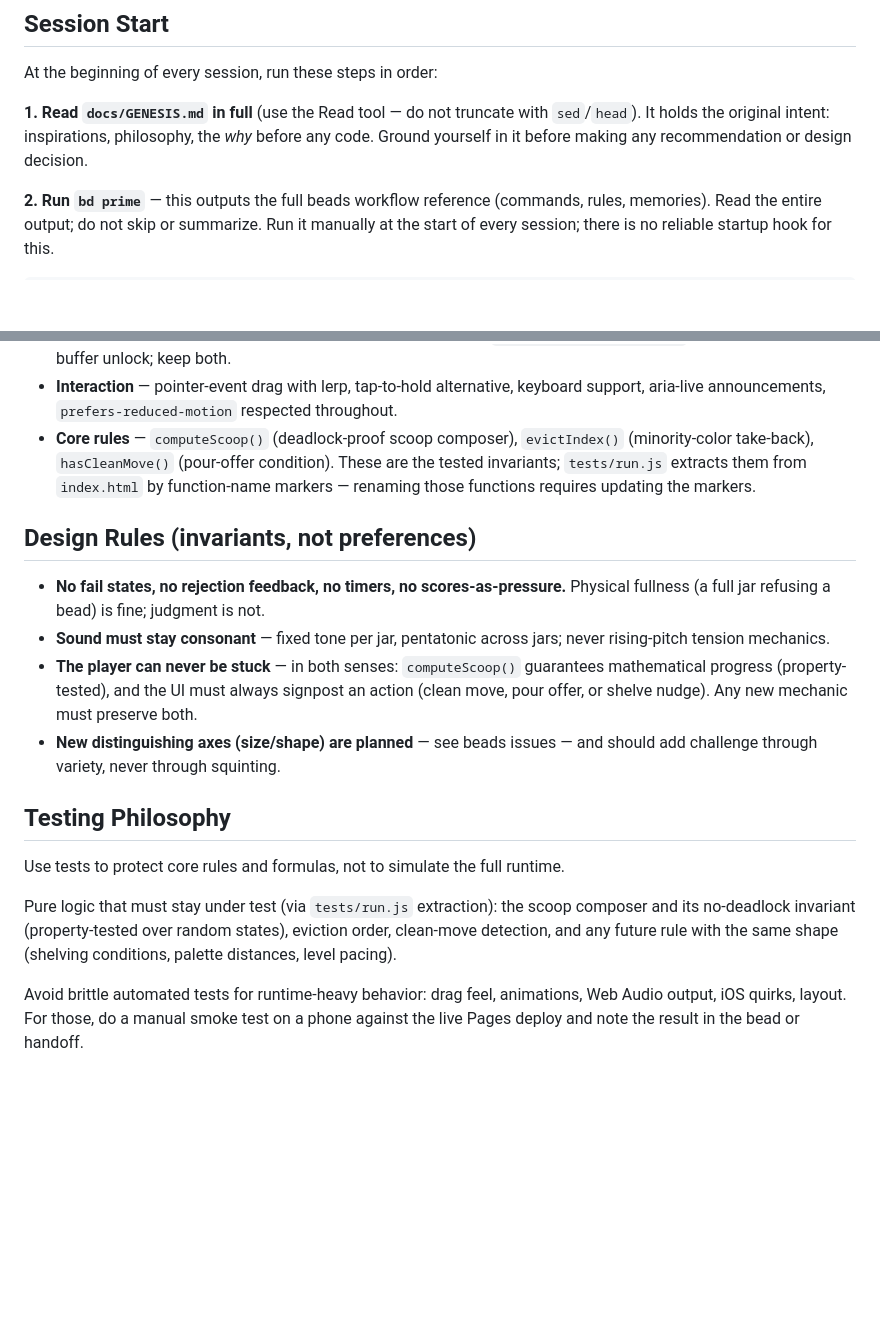
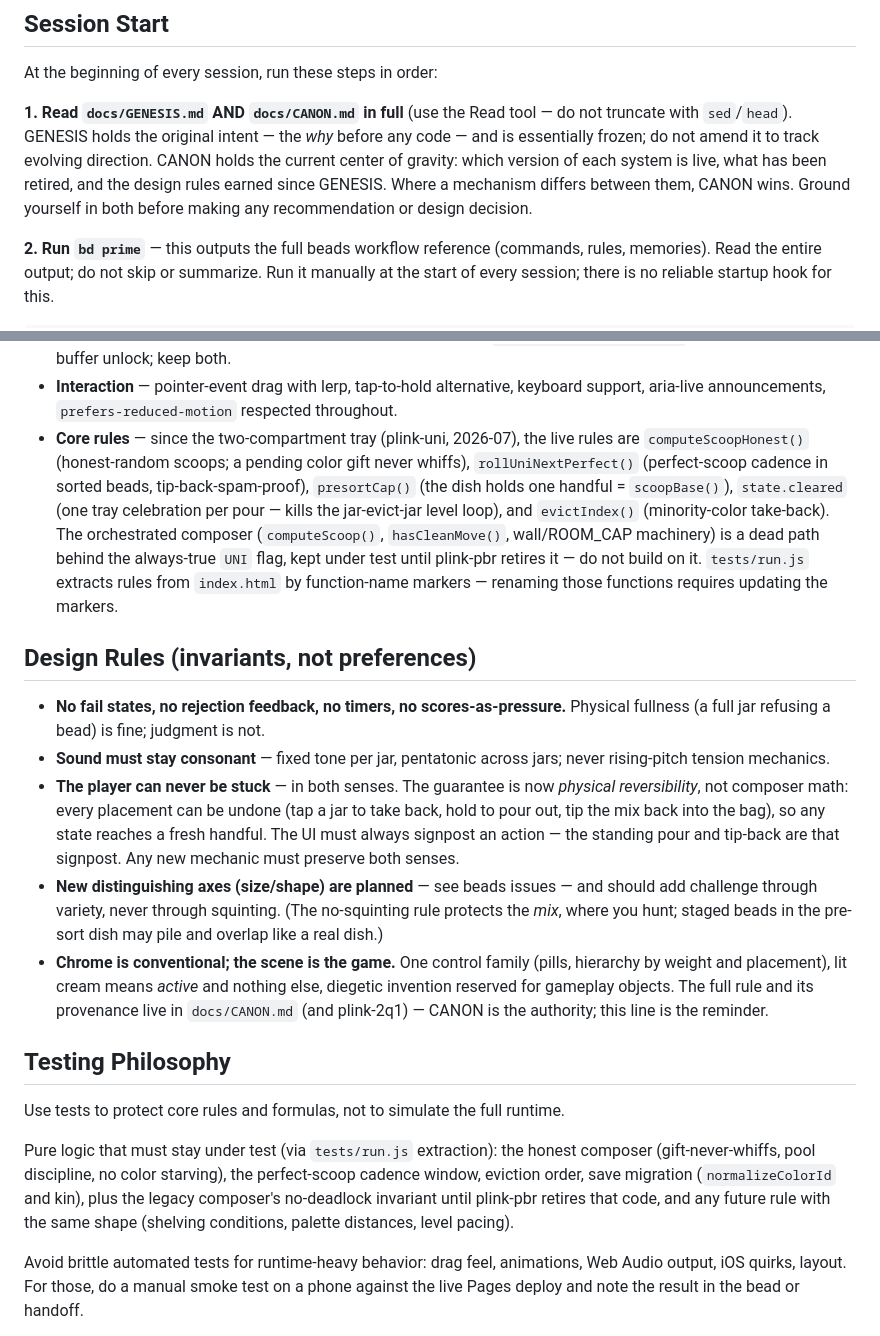
Before and after one commit to mhosinski/plink, a Markdown page: CLAUDE.md, 2 parts joined by grey strips. GitHub-like rendering; blank space fills up the shorter version.

Commit message:
Canon opens: the current center of gravity gets its own document, GENESIS stays the origin stone, sessions read both (docs/CANON.md)

```diff
--- a/CLAUDE.md
+++ b/CLAUDE.md
@@ -6,10 +6,13 @@ This file provides instructions and context for AI coding agents working on this
 
 At the beginning of every session, run these steps in order:
 
-**1. Read `docs/GENESIS.md` in full** (use the Read tool — do not truncate with
-`sed`/`head`). It holds the original intent: inspirations, philosophy, the *why*
-before any code. Ground yourself in it before making any recommendation or
-design decision.
+**1. Read `docs/GENESIS.md` AND `docs/CANON.md` in full** (use the Read tool —
+do not truncate with `sed`/`head`). GENESIS holds the original intent — the
+*why* before any code — and is essentially frozen; do not amend it to track
+evolving direction. CANON holds the current center of gravity: which version
+of each system is live, what has been retired, and the design rules earned
+since GENESIS. Where a mechanism differs between them, CANON wins. Ground
+yourself in both before making any recommendation or design decision.
 
 **2. Run `bd prime`** — this outputs the full beads workflow reference
 (commands, rules, memories). Read the entire output; do not skip or summarize.
@@ -216,11 +219,18 @@ Everything lives in `index.html`, in this order:
 - **Interaction** — pointer-event drag with lerp, tap-to-hold alternative,
   keyboard support, aria-live announcements, `prefers-reduced-motion`
   respected throughout.
-- **Core rules** — `computeScoop()` (deadlock-proof scoop composer),
-  `evictIndex()` (minority-color take-back), `hasCleanMove()` (pour-offer
-  condition). These are the tested invariants; `tests/run.js` extracts them
-  from `index.html` by function-name markers — renaming those functions
-  requires updating the markers.
+- **Core rules** — since the two-compartment tray (plink-uni, 2026-07),
+  the live rules are `computeScoopHonest()` (honest-random scoops; a
+  pending color gift never whiffs), `rollUniNextPerfect()` (perfect-scoop
+  cadence in sorted beads, tip-back-spam-proof), `presortCap()` (the dish
+  holds one handful = `scoopBase()`), `state.cleared` (one tray
+  celebration per pour — kills the jar-evict-jar level loop), and
+  `evictIndex()` (minority-color take-back). The orchestrated composer
+  (`computeScoop()`, `hasCleanMove()`, wall/ROOM_CAP machinery) is a
+  dead path behind the always-true `UNI` flag, kept under test until
+  plink-pbr retires it — do not build on it. `tests/run.js` extracts
+  rules from `index.html` by function-name markers — renaming those
+  functions requires updating the markers.
 
 ## Design Rules (invariants, not preferences)
 
@@ -228,20 +238,31 @@ Everything lives in `index.html`, in this order:
   Physical fullness (a full jar refusing a bead) is fine; judgment is not.
 - **Sound must stay consonant** — fixed tone per jar, pentatonic across jars;
   never rising-pitch tension mechanics.
-- **The player can never be stuck** — in both senses: `computeScoop()`
-  guarantees mathematical progress (property-tested), and the UI must always
-  signpost an action (clean move, pour offer, or shelve nudge). Any new
-  mechanic must preserve both.
+- **The player can never be stuck** — in both senses. The guarantee is now
+  *physical reversibility*, not composer math: every placement can be
+  undone (tap a jar to take back, hold to pour out, tip the mix back into
+  the bag), so any state reaches a fresh handful. The UI must always
+  signpost an action — the standing pour and tip-back are that signpost.
+  Any new mechanic must preserve both senses.
 - **New distinguishing axes (size/shape) are planned** — see beads issues —
   and should add challenge through variety, never through squinting.
+  (The no-squinting rule protects the *mix*, where you hunt; staged beads
+  in the pre-sort dish may pile and overlap like a real dish.)
+- **Chrome is conventional; the scene is the game.** One control family
+  (pills, hierarchy by weight and placement), lit cream means *active* and
+  nothing else, diegetic invention reserved for gameplay objects. The full
+  rule and its provenance live in `docs/CANON.md` (and plink-2q1) — CANON
+  is the authority; this line is the reminder.
 
 ## Testing Philosophy
 
 Use tests to protect core rules and formulas, not to simulate the full runtime.
 
 Pure logic that must stay under test (via `tests/run.js` extraction): the
-scoop composer and its no-deadlock invariant (property-tested over random
-states), eviction order, clean-move detection, and any future rule with the
+honest composer (gift-never-whiffs, pool discipline, no color starving),
+the perfect-scoop cadence window, eviction order, save migration
+(`normalizeColorId` and kin), plus the legacy composer's no-deadlock
+invariant until plink-pbr retires that code, and any future rule with the
 same shape (shelving conditions, palette distances, level pacing).
 
 Avoid brittle automated tests for runtime-heavy behavior: drag feel,
```
Also changed, not shown: docs/CANON.md (added, +106 -0 lines).
